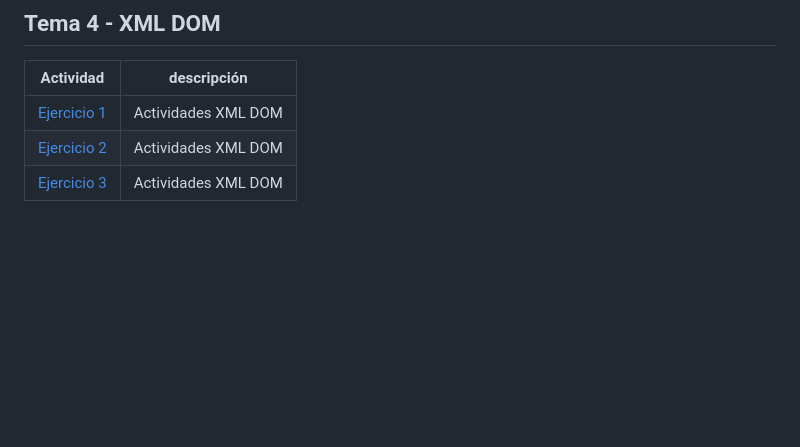
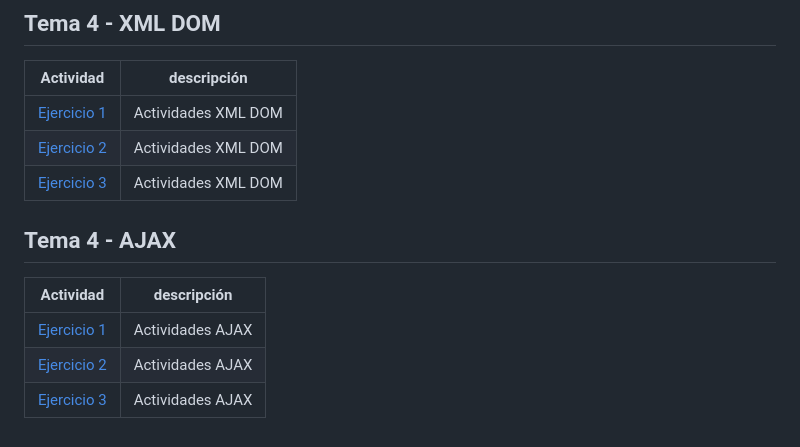
Before and after one commit to feller4/LLMM, a Markdown page: README.md, the part around the change. GitHub-like rendering; blank space fills up the shorter version.

```diff
--- a/README.md
+++ b/README.md
@@ -132,3 +132,11 @@
 | [Ejercicio 1](XML%20DOM%20Exercises/Ejercicio1.xml) | Actividades XML DOM |
 | [Ejercicio 2](XML%20DOM%20Exercises/Ejercicio2.html) | Actividades XML DOM |
 | [Ejercicio 3](XML%20DOM%20Exercises/Ejercicio3.html) | Actividades XML DOM |
+
+## Tema 4 - AJAX
+
+| Actividad | descripción |
+| --- | --- |
+| [Ejercicio 1](AJAX%20Exercises/Ejercicio1.html) | Actividades AJAX |
+| [Ejercicio 2](AJAX%20Exercises/Ejercicio2.html) | Actividades AJAX |
+| [Ejercicio 3](AJAX%20Exercises/Ejercicio3.html) | Actividades AJAX |
```
